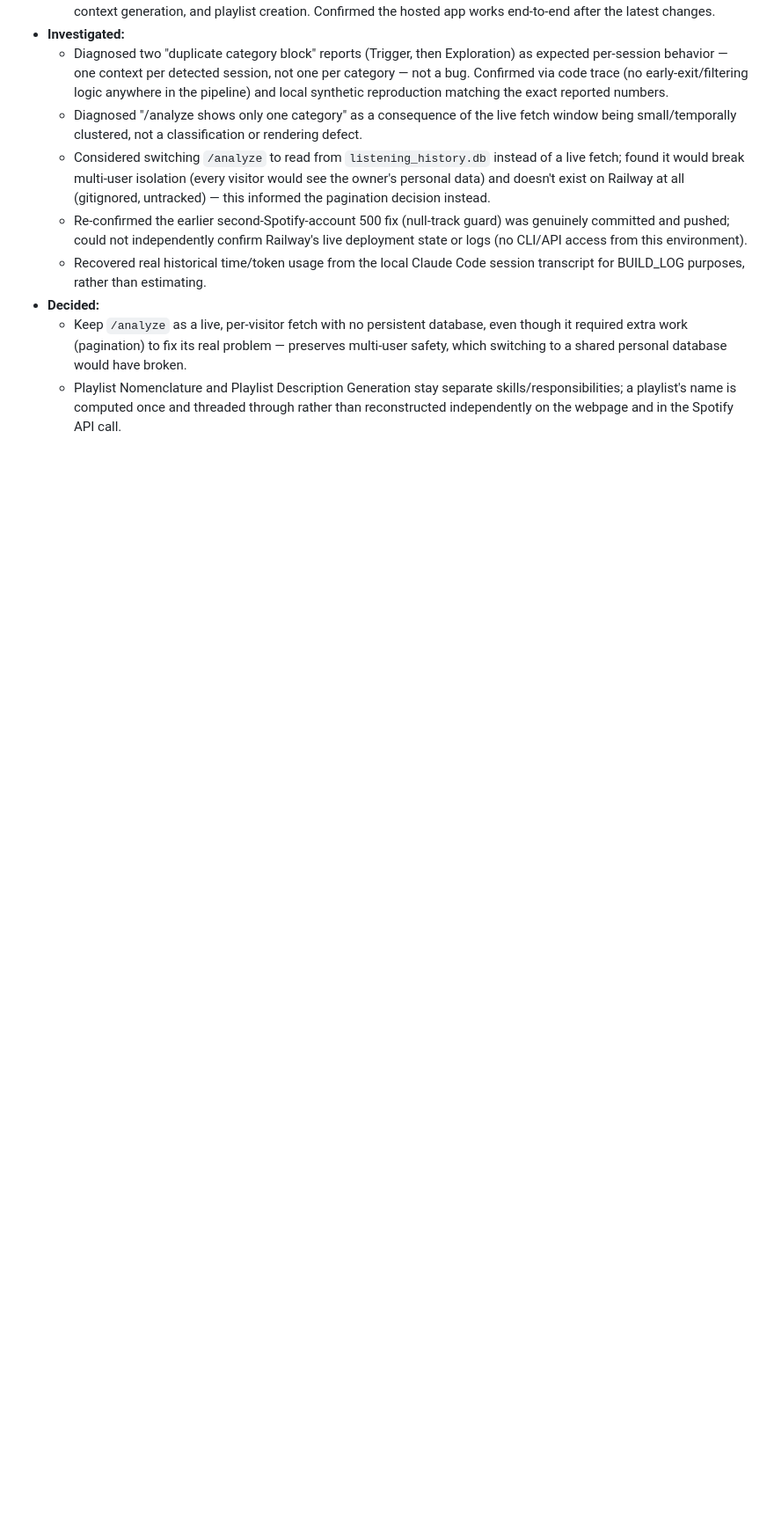
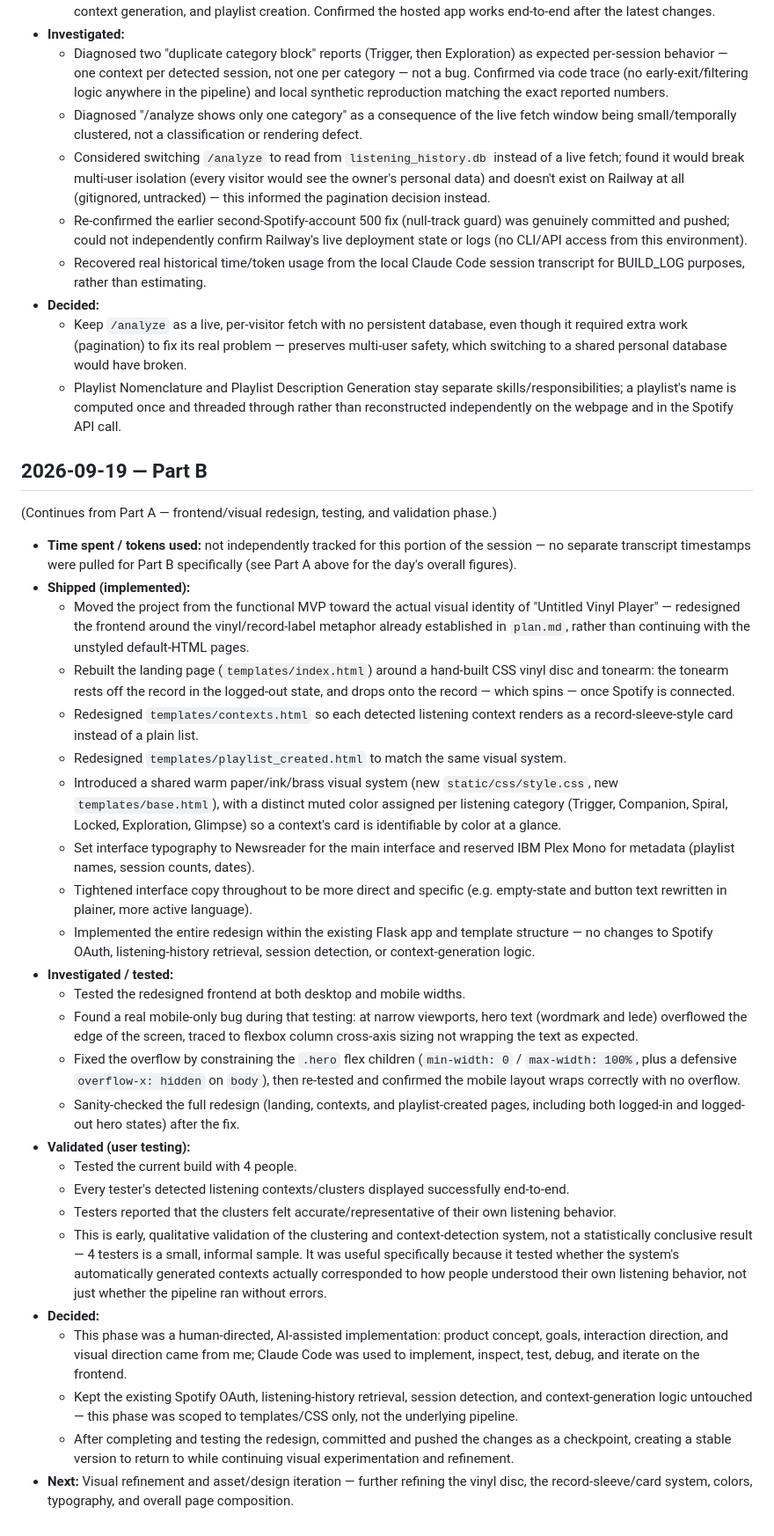
Before and after one commit to azurem1nd/neela-narayan-capstone, a Markdown page: BUILD_LOG.md, the part around the change. Shown at 88% size. Drawn GitHub-style; blank space fills up the shorter version.

Commit message:
Fill in the 2026-09-19 Part B BUILD_LOG.md entry
Documents the frontend/visual redesign phase: vinyl/record-label
identity, mobile overflow bug found and fixed, and early qualitative
user testing with 4 people.

Co-Authored-By: Claude Sonnet 5 <noreply@anthropic.com>

```diff
--- a/BUILD_LOG.md
+++ b/BUILD_LOG.md
@@ -101,3 +101,31 @@
 - **Decided:**
   - Keep `/analyze` as a live, per-visitor fetch with no persistent database, even though it required extra work (pagination) to fix its real problem — preserves multi-user safety, which switching to a shared personal database would have broken.
   - Playlist Nomenclature and Playlist Description Generation stay separate skills/responsibilities; a playlist's name is computed once and threaded through rather than reconstructed independently on the webpage and in the Spotify API call.
+
+## 2026-09-19 — Part B
+(Continues from Part A — frontend/visual redesign, testing, and validation phase.)
+- **Time spent / tokens used:** not independently tracked for this portion of the session — no separate transcript timestamps were pulled for Part B specifically (see Part A above for the day's overall figures).
+- **Shipped (implemented):**
+  - Moved the project from the functional MVP toward the actual visual identity of "Untitled Vinyl Player" — redesigned the frontend around the vinyl/record-label metaphor already established in `plan.md`, rather than continuing with the unstyled default-HTML pages.
+  - Rebuilt the landing page (`templates/index.html`) around a hand-built CSS vinyl disc and tonearm: the tonearm rests off the record in the logged-out state, and drops onto the record — which spins — once Spotify is connected.
+  - Redesigned `templates/contexts.html` so each detected listening context renders as a record-sleeve-style card instead of a plain list.
+  - Redesigned `templates/playlist_created.html` to match the same visual system.
+  - Introduced a shared warm paper/ink/brass visual system (new `static/css/style.css`, new `templates/base.html`), with a distinct muted color assigned per listening category (Trigger, Companion, Spiral, Locked, Exploration, Glimpse) so a context's card is identifiable by color at a glance.
+  - Set interface typography to Newsreader for the main interface and reserved IBM Plex Mono for metadata (playlist names, session counts, dates).
+  - Tightened interface copy throughout to be more direct and specific (e.g. empty-state and button text rewritten in plainer, more active language).
+  - Implemented the entire redesign within the existing Flask app and template structure — no changes to Spotify OAuth, listening-history retrieval, session detection, or context-generation logic.
+- **Investigated / tested:**
+  - Tested the redesigned frontend at both desktop and mobile widths.
+  - Found a real mobile-only bug during that testing: at narrow viewports, hero text (wordmark and lede) overflowed the edge of the screen, traced to flexbox column cross-axis sizing not wrapping the text as expected.
+  - Fixed the overflow by constraining the `.hero` flex children (`min-width: 0` / `max-width: 100%`, plus a defensive `overflow-x: hidden` on `body`), then re-tested and confirmed the mobile layout wraps correctly with no overflow.
+  - Sanity-checked the full redesign (landing, contexts, and playlist-created pages, including both logged-in and logged-out hero states) after the fix.
+- **Validated (user testing):**
+  - Tested the current build with 4 people.
+  - Every tester's detected listening contexts/clusters displayed successfully end-to-end.
+  - Testers reported that the clusters felt accurate/representative of their own listening behavior.
+  - This is early, qualitative validation of the clustering and context-detection system, not a statistically conclusive result — 4 testers is a small, informal sample. It was useful specifically because it tested whether the system's automatically generated contexts actually corresponded to how people understood their own listening behavior, not just whether the pipeline ran without errors.
+- **Decided:**
+  - This phase was a human-directed, AI-assisted implementation: product concept, goals, interaction direction, and visual direction came from me; Claude Code was used to implement, inspect, test, debug, and iterate on the frontend.
+  - Kept the existing Spotify OAuth, listening-history retrieval, session detection, and context-generation logic untouched — this phase was scoped to templates/CSS only, not the underlying pipeline.
+  - After completing and testing the redesign, committed and pushed the changes as a checkpoint, creating a stable version to return to while continuing visual experimentation and refinement.
+- **Next:** Visual refinement and asset/design iteration — further refining the vinyl disc, the record-sleeve/card system, colors, typography, and overall page composition.
```
